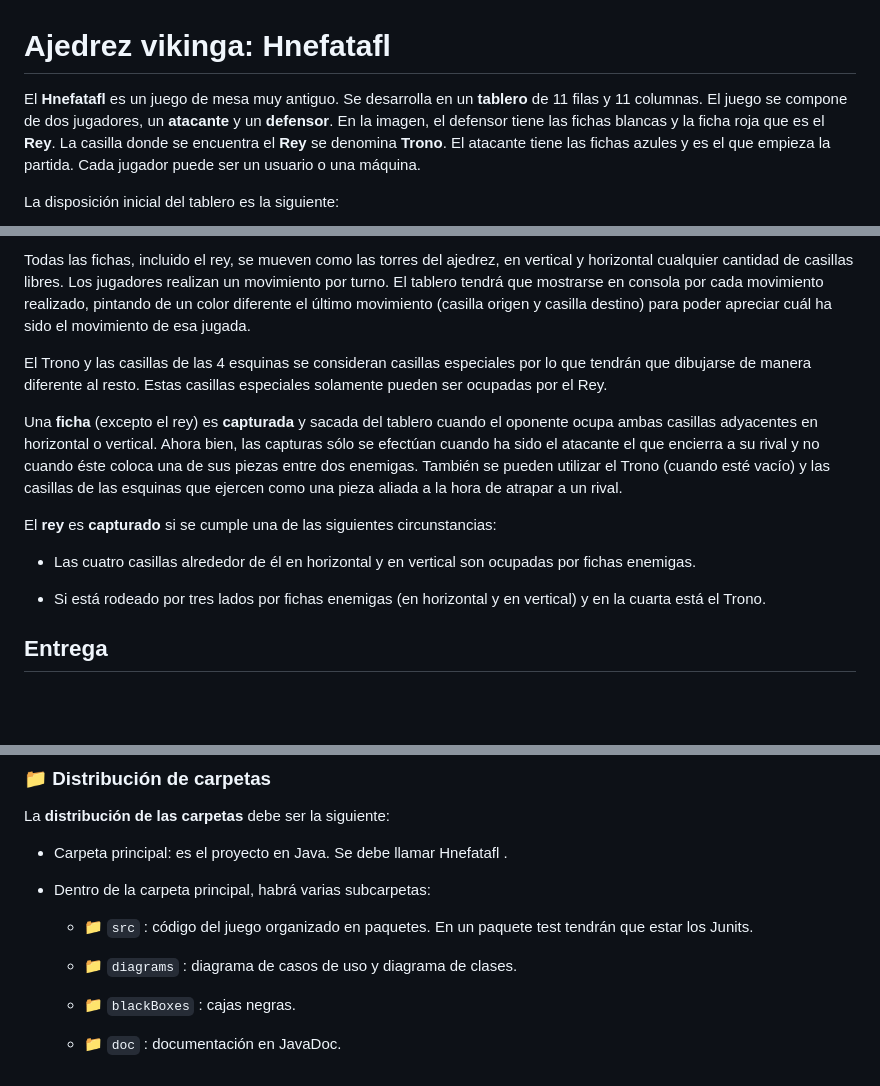
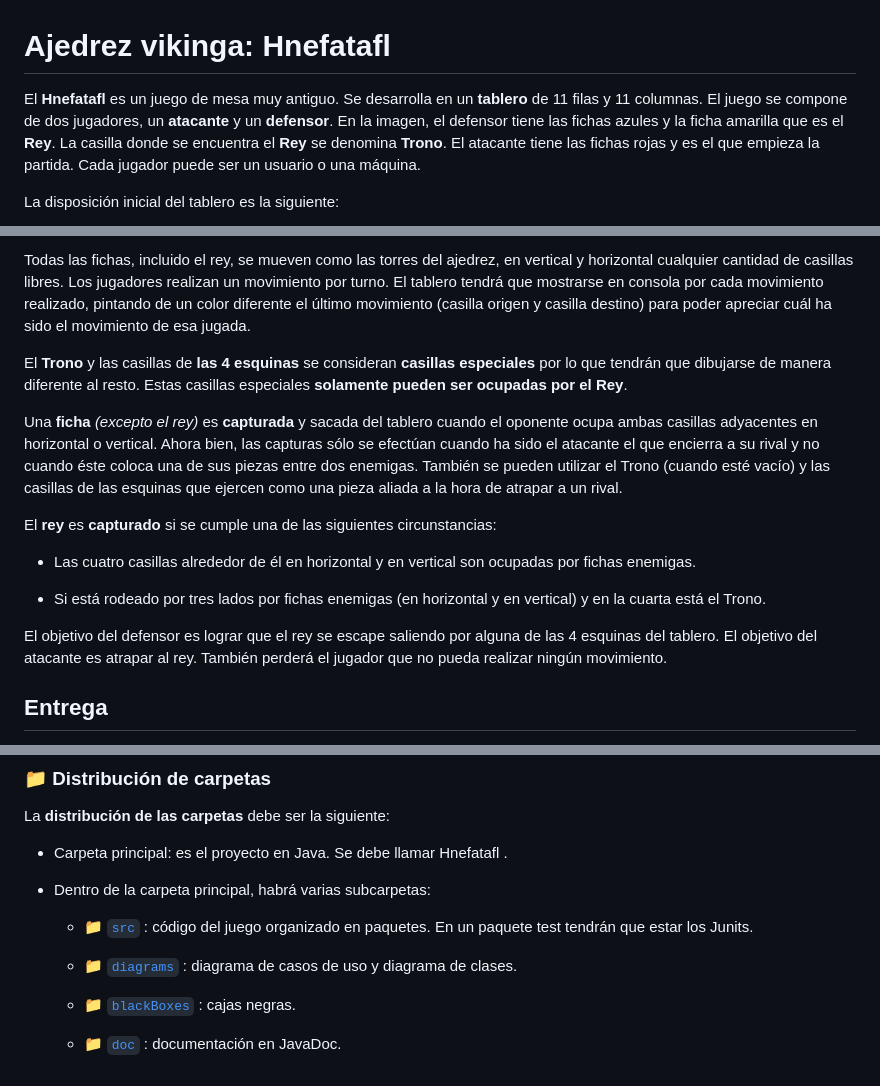
Before and after one commit to jvazmor497/Hnefatafl, a Markdown page: README.MD, 3 parts joined by grey strips. GitHub-like rendering; blank space fills up the shorter version.

Commit message:
Actualización del README

```diff
--- a/README.MD
+++ b/README.MD
@@ -1,8 +1,7 @@
 # Ajedrez vikinga: Hnefatafl
 
-El **Hnefatafl** es un juego de mesa muy antiguo. Se desarrolla en un **tablero** de 11 filas y
-11 columnas. El juego se compone de dos jugadores, un **atacante** y un **defensor**. En la
-imagen, el defensor tiene las fichas blancas y la ficha roja que es el **Rey**. La casilla donde se encuentra el **Rey** se denomina **Trono**. El atacante tiene las fichas azules y es el que empieza la partida. Cada jugador puede ser un usuario o una máquina.
+El **Hnefatafl** es un juego de mesa muy antiguo. Se desarrolla en un **tablero** de 11 filas y 11 columnas. El juego se compone de dos jugadores, un **atacante** y un **defensor**. En la
+imagen, el defensor tiene las fichas azules y la ficha amarilla que es el **Rey**. La casilla donde se encuentra el **Rey** se denomina **Trono**. El atacante tiene las fichas rojas y es el que empieza la partida. Cada jugador puede ser un usuario o una máquina.
 
 La disposición inicial del tablero es la siguiente:
 
@@ -10,15 +9,9 @@ La disposición inicial del tablero es la siguiente:
 
-Todas las fichas, incluido el rey, se mueven como las torres del ajedrez, en vertical y
-horizontal cualquier cantidad de casillas libres. Los jugadores realizan un movimiento
-por turno. El tablero tendrá que mostrarse en consola por cada movimiento realizado,
-pintando de un color diferente el último movimiento (casilla origen y casilla destino)
-para poder apreciar cuál ha sido el movimiento de esa jugada.
+Todas las fichas, incluido el rey, se mueven como las torres del ajedrez, en vertical y horizontal cualquier cantidad de casillas libres. Los jugadores realizan un movimiento por turno. El tablero tendrá que mostrarse en consola por cada movimiento realizado, pintando de un color diferente el último movimiento (casilla origen y casilla destino) para poder apreciar cuál ha sido el movimiento de esa jugada.
 
-El Trono y las casillas de las 4 esquinas se consideran casillas especiales por lo que
-tendrán que dibujarse de manera diferente al resto. Estas casillas especiales solamente
-pueden ser ocupadas por el Rey.
+El **Trono** y las casillas de **las 4 esquinas** se consideran **casillas especiales** por lo que tendrán que dibujarse de manera diferente al resto. Estas casillas especiales **solamente pueden ser ocupadas por el Rey**.
 
-Una **ficha** (excepto el rey) es **capturada** y sacada del tablero cuando el oponente ocupa ambas casillas adyacentes en horizontal o vertical. Ahora bien, las capturas sólo se efectúan cuando ha sido el atacante el que encierra a su rival y no cuando éste coloca una de sus piezas entre dos enemigas. También se pueden utilizar el Trono (cuando esté vacío) y las casillas de las esquinas que ejercen como una pieza aliada a la hora de atrapar a un rival.
+Una **ficha** _(excepto el rey)_ es **capturada** y sacada del tablero cuando el oponente ocupa ambas casillas adyacentes en horizontal o vertical. Ahora bien, las capturas sólo se efectúan cuando ha sido el atacante el que encierra a su rival y no cuando éste coloca una de sus piezas entre dos enemigas. También se pueden utilizar el Trono (cuando esté vacío) y las casillas de las esquinas que ejercen como una pieza aliada a la hora de atrapar a un rival.
 
 El **rey** es **capturado** si se cumple una de las siguientes circunstancias:
 
@@ -28,7 +21,9 @@ fichas enemigas.
 - Si está rodeado por tres lados por fichas enemigas (en horizontal y en vertical) y en
 la cuarta está el Trono.
 
-
+El objetivo del defensor es lograr que el rey se escape saliendo por alguna de las 4
+esquinas del tablero. El objetivo del atacante es atrapar al rey. También perderá el
+jugador que no pueda realizar ningún movimiento.
 
 ## Entrega
 
@@ -90,10 +85,10 @@ La **distribución de las carpetas** debe ser la siguiente:
 
 * Dentro de la carpeta principal, habrá varias subcarpetas:
 
-    * 📁 `src` : código del juego organizado en paquetes. En un paquete test tendrán que estar los Junits.
+    * 📁 [`src`](/src/) : código del juego organizado en paquetes. En un paquete test tendrán que estar los Junits.
 
-    * 📁 `diagrams` : diagrama de casos de uso y diagrama de clases.
+    * 📁 [`diagrams`](/diagrams/) : diagrama de casos de uso y diagrama de clases.
 
-    * 📁 `blackBoxes` : cajas negras.
+    * 📁 [`blackBoxes`](/blackBoxes/) : cajas negras.
 
-    * 📁 `doc`  : documentación en JavaDoc.
+    * 📁 [`doc`](/doc/)  : documentación en JavaDoc.
```
Also changed, not shown: other parts of README.MD (+8 -8 lines), doc/eclipse_board.png (added), 1 other file.
